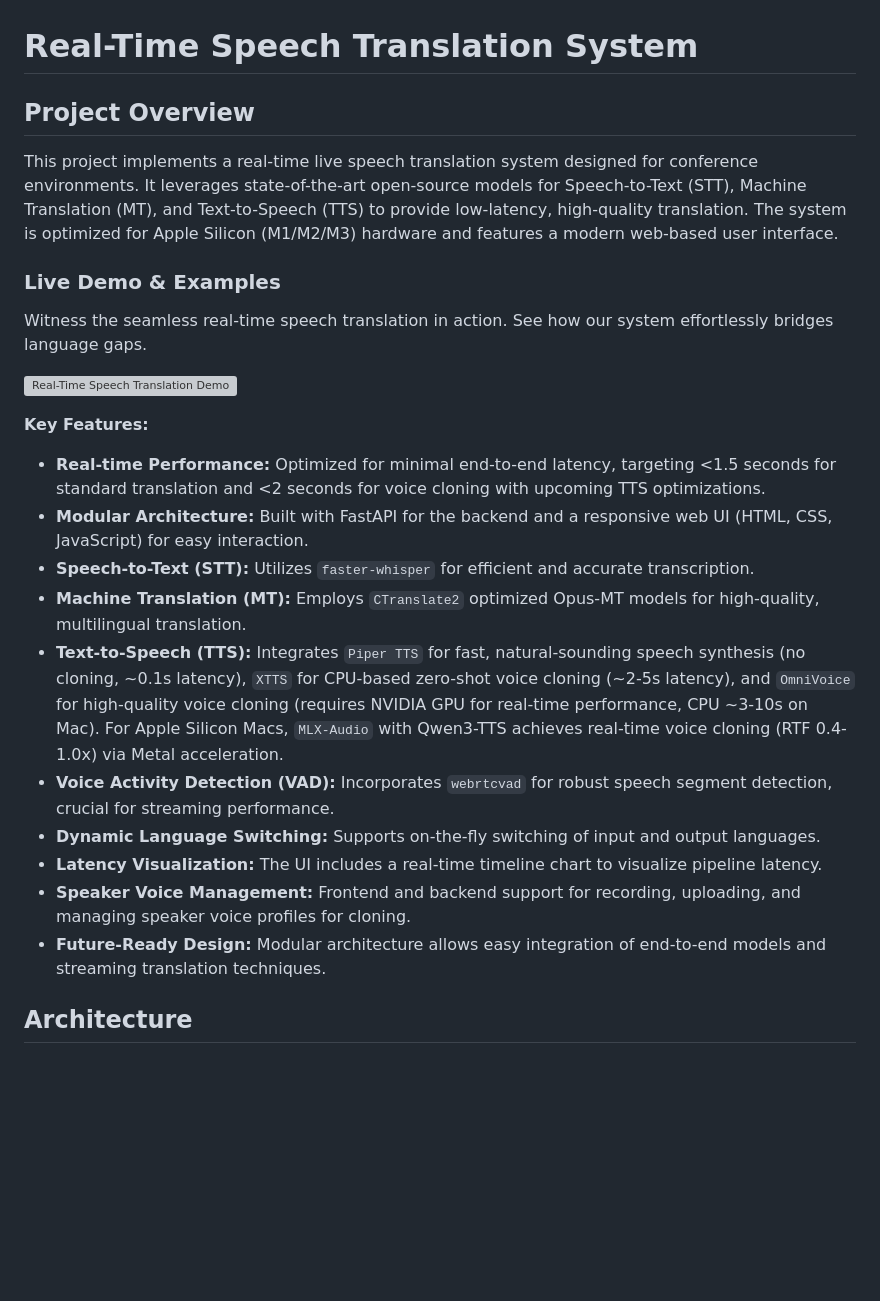
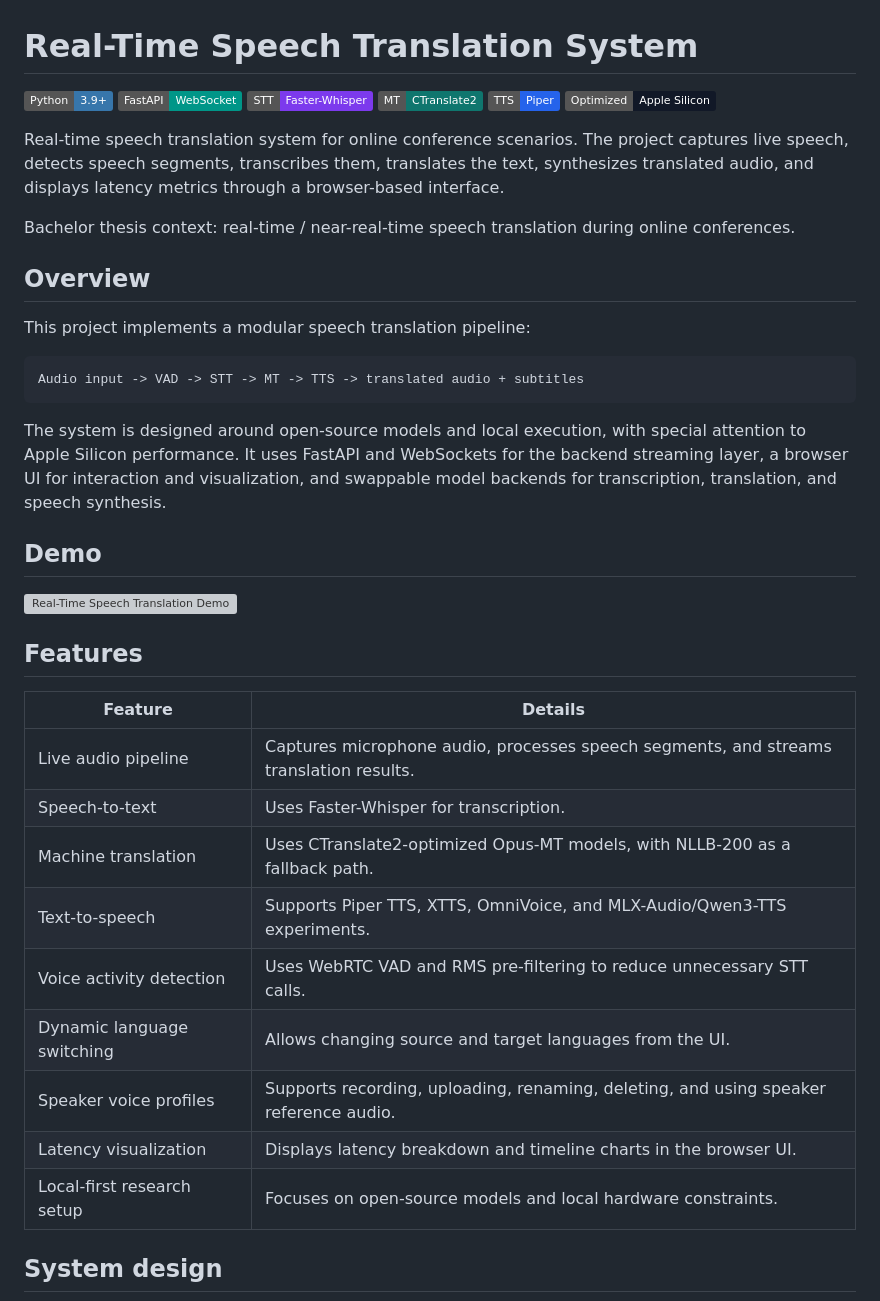
Before and after one commit to brusnyak/bp, a Markdown page: README.md, the part around one of its changes. GitHub-like rendering; badges without logos; blank space fills up the shorter version; grey boxes are pictures that could not be loaded.

````diff
--- a/README.md
+++ b/README.md
@@ -1,27 +1,43 @@
 # Real-Time Speech Translation System
 
-## Project Overview
+[![Python](https://img.shields.io/badge/Python-3.9+-3776AB?logo=python&logoColor=white)](https://www.python.org/)
+[![FastAPI](https://img.shields.io/badge/FastAPI-WebSocket-009688?logo=fastapi&logoColor=white)](https://fastapi.tiangolo.com/)
+[![Whisper](https://img.shields.io/badge/STT-Faster--Whisper-7C3AED)](https://github.com/SYSTRAN/faster-whisper)
+[![CTranslate2](https://img.shields.io/badge/MT-CTranslate2-0F766E)](https://opennmt.net/CTranslate2/)
+[![Piper TTS](https://img.shields.io/badge/TTS-Piper-2563EB)](https://github.com/rhasspy/piper)
+[![Apple Silicon](https://img.shields.io/badge/Optimized-Apple_Silicon-111827?logo=apple&logoColor=white)](https://developer.apple.com/metal/)
 
-This project implements a real-time live speech translation system designed for conference environments. It leverages state-of-the-art open-source models for Speech-to-Text (STT), Machine Translation (MT), and Text-to-Speech (TTS) to provide low-latency, high-quality translation. The system is optimized for Apple Silicon (M1/M2/M3) hardware and features a modern web-based user interface.
+Real-time speech translation system for online conference scenarios. The project captures live speech, detects speech segments, transcribes them, translates the text, synthesizes translated audio, and displays latency metrics through a browser-based interface.
 
-### Live Demo & Examples
+Bachelor thesis context: real-time / near-real-time speech translation during online conferences.
 
-Witness the seamless real-time speech translation in action. See how our system effortlessly bridges language gaps.
+## Overview
+
+This project implements a modular speech translation pipeline:
+
+```text
+Audio input -> VAD -> STT -> MT -> TTS -> translated audio + subtitles
+```
+
+The system is designed around open-source models and local execution, with special attention to Apple Silicon performance. It uses FastAPI and WebSockets for the backend streaming layer, a browser UI for interaction and visualization, and swappable model backends for transcription, translation, and speech synthesis.
+
+## Demo
 
 [![Real-Time Speech Translation Demo](https://img.youtube.com/vi/_-jwEyGxDYs/maxresdefault.jpg)](https://www.youtube.com/watch?v=_-jwEyGxDYs)
 
-**Key Features:**
+## Features
 
-- **Real-time Performance:** Optimized for minimal end-to-end latency, targeting <1.5 seconds for standard translation and <2 seconds for voice cloning with upcoming TTS optimizations.
-- **Modular Architecture:** Built with FastAPI for the backend and a responsive web UI (HTML, CSS, JavaScript) for easy interaction.
-- **Speech-to-Text (STT):** Utilizes `faster-whisper` for efficient and accurate transcription.
-- **Machine Translation (MT):** Employs `CTranslate2` optimized Opus-MT models for high-quality, multilingual translation.
-- **Text-to-Speech (TTS):** Integrates `Piper TTS` for fast, natural-sounding speech synthesis (no cloning, ~0.1s latency), `XTTS` for CPU-based zero-shot voice cloning (~2-5s latency), and `OmniVoice` for high-quality voice cloning (requires NVIDIA GPU for real-time performance, CPU ~3-10s on Mac). For Apple Silicon Macs, `MLX-Audio` with Qwen3-TTS achieves real-time voice cloning (RTF 0.4-1.0x) via Metal acceleration.
-- **Voice Activity Detection (VAD):** Incorporates `webrtcvad` for robust speech segment detection, crucial for streaming performance.
-- **Dynamic Language Switching:** Supports on-the-fly switching of input and output languages.
-- **Latency Visualization:** The UI includes a real-time timeline chart to visualize pipeline latency.
-- **Speaker Voice Management:** Frontend and backend support for recording, uploading, and managing speaker voice profiles for cloning.
-- **Future-Ready Design:** Modular architecture allows easy integration of end-to-end models and streaming translation techniques.
+| Feature | Details |
+| --- | --- |
+| Live audio pipeline | Captures microphone audio, processes speech segments, and streams translation results. |
+| Speech-to-text | Uses Faster-Whisper for transcription. |
+| Machine translation | Uses CTranslate2-optimized Opus-MT models, with NLLB-200 as a fallback path. |
+| Text-to-speech | Supports Piper TTS, XTTS, OmniVoice, and MLX-Audio/Qwen3-TTS experiments. |
+| Voice activity detection | Uses WebRTC VAD and RMS pre-filtering to reduce unnecessary STT calls. |
+| Dynamic language switching | Allows changing source and target languages from the UI. |
+| Speaker voice profiles | Supports recording, uploading, renaming, deleting, and using speaker reference audio. |
+| Latency visualization | Displays latency breakdown and timeline charts in the browser UI. |
+| Local-first research setup | Focuses on open-source models and local hardware constraints. |
 
-## Architecture
+## System design
 
````
Also changed, not shown: other parts of README.md (+220 -108 lines).
